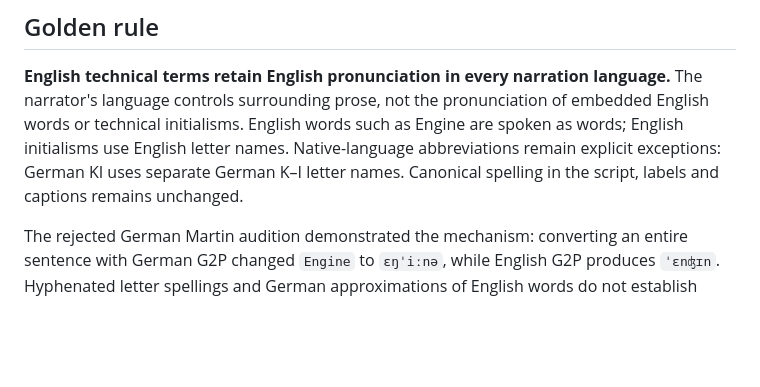
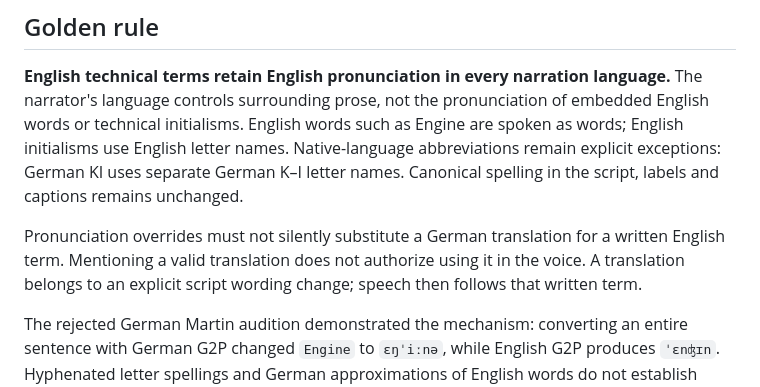
Before and after one commit to mbackschat/explainery-core, a Markdown page: docs/adr/0015-english-terms-in-non-english-narration.md, the part around the change. Drawn GitHub-style; blank space fills up the shorter version.

```diff
--- a/docs/adr/0015-english-terms-in-non-english-narration.md
+++ b/docs/adr/0015-english-terms-in-non-english-narration.md
@@ -5,6 +5,8 @@ Accepted on 4 November 2026. Refines [language-aware pronunciation](0014-languag
 ## Golden rule
 
 **English technical terms retain English pronunciation in every narration language.** The narrator's language controls surrounding prose, not the pronunciation of embedded English words or technical initialisms. English words such as Engine are spoken as words; English initialisms use English letter names. Native-language abbreviations remain explicit exceptions: German KI uses separate German K–I letter names. Canonical spelling in the script, labels and captions remains unchanged.
+
+Pronunciation overrides must not silently substitute a German translation for a written English term. Mentioning a valid translation does not authorize using it in the voice. A translation belongs to an explicit script wording change; speech then follows that written term.
 
 The rejected German Martin audition demonstrated the mechanism: converting an entire sentence with German G2P changed `Engine` to `ɛŋˈiːnə`, while English G2P produces `ˈɛnʤɪn`. Hyphenated letter spellings and German approximations of English words do not establish English pronunciation. Voice-input text alone cannot carry the required language choice.
 
```
Also changed, not shown: docs/authoring.md (+2 -0 lines).
